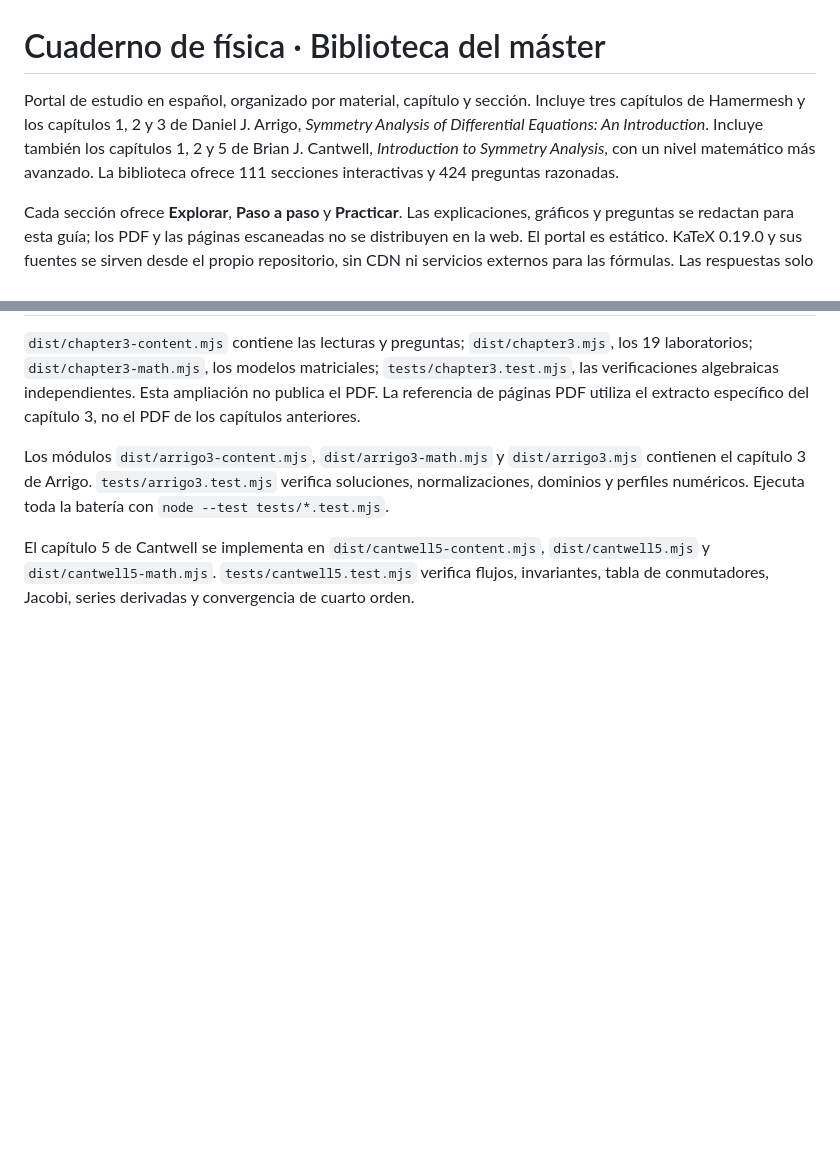
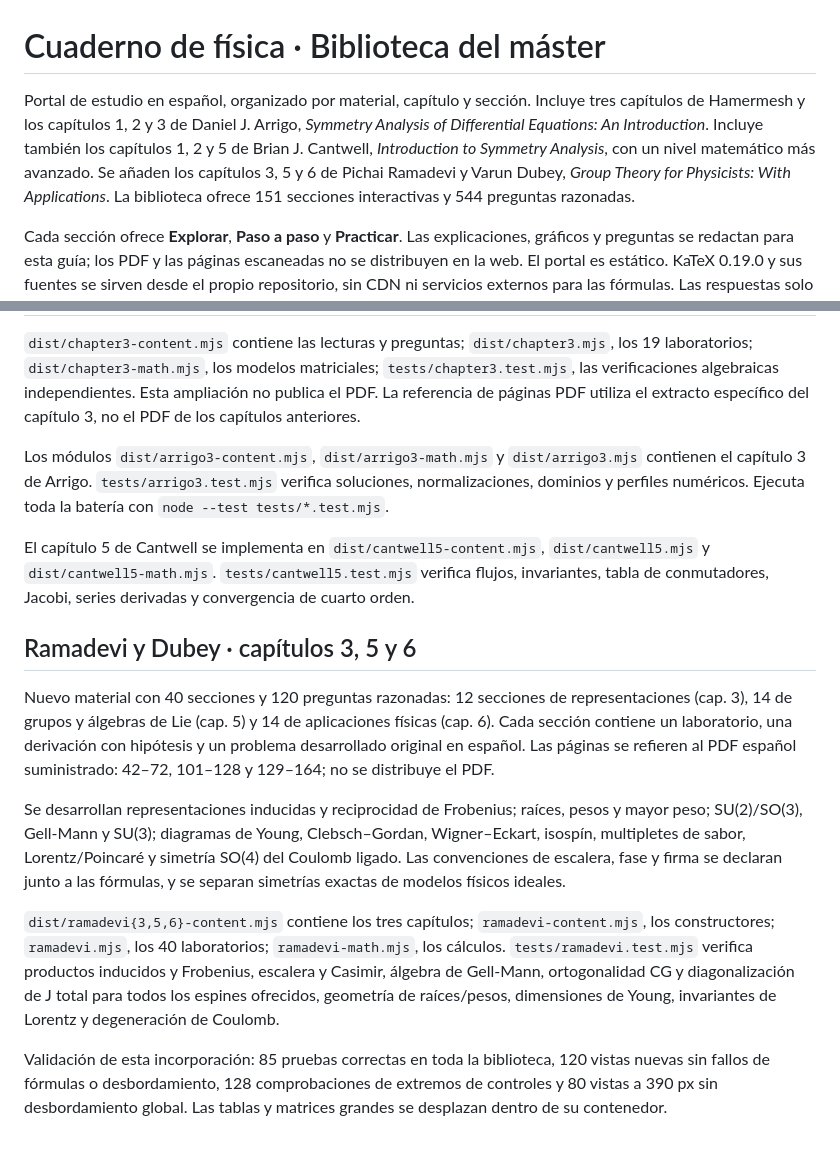
Before and after one commit to prcalopa/hamermesh-lab, a Markdown page: README.md, 2 parts joined by grey strips. GitHub-like rendering; blank space fills up the shorter version.

Commit message:
Document Ramadevi and Dubey study material

```diff
--- a/README.md
+++ b/README.md
@@ -1,6 +1,6 @@
 # Cuaderno de física · Biblioteca del máster
 
-Portal de estudio en español, organizado por material, capítulo y sección. Incluye tres capítulos de Hamermesh y los capítulos 1, 2 y 3 de Daniel J. Arrigo, *Symmetry Analysis of Differential Equations: An Introduction*. Incluye también los capítulos 1, 2 y 5 de Brian J. Cantwell, *Introduction to Symmetry Analysis*, con un nivel matemático más avanzado. La biblioteca ofrece 111 secciones interactivas y 424 preguntas razonadas.
+Portal de estudio en español, organizado por material, capítulo y sección. Incluye tres capítulos de Hamermesh y los capítulos 1, 2 y 3 de Daniel J. Arrigo, *Symmetry Analysis of Differential Equations: An Introduction*. Incluye también los capítulos 1, 2 y 5 de Brian J. Cantwell, *Introduction to Symmetry Analysis*, con un nivel matemático más avanzado. Se añaden los capítulos 3, 5 y 6 de Pichai Ramadevi y Varun Dubey, *Group Theory for Physicists: With Applications*. La biblioteca ofrece 151 secciones interactivas y 544 preguntas razonadas.
 
 Cada sección ofrece **Explorar**, **Paso a paso** y **Practicar**. Las explicaciones, gráficos y preguntas se redactan para esta guía; los PDF y las páginas escaneadas no se distribuyen en la web. El portal es estático. KaTeX 0.19.0 y sus fuentes se sirven desde el propio repositorio, sin CDN ni servicios externos para las fórmulas. Las respuestas solo se conservan mientras la página está abierta, separadas por material, capítulo y sección.
 
@@ -125,3 +125,14 @@ Se añadieron únicamente los capítulos 1 y 2 solicitados. El capítulo 5 no fo
 Los módulos `dist/arrigo3-content.mjs`, `dist/arrigo3-math.mjs` y `dist/arrigo3.mjs` contienen el capítulo 3 de Arrigo. `tests/arrigo3.test.mjs` verifica soluciones, normalizaciones, dominios y perfiles numéricos. Ejecuta toda la batería con `node --test tests/*.test.mjs`.
 
 El capítulo 5 de Cantwell se implementa en `dist/cantwell5-content.mjs`, `dist/cantwell5.mjs` y `dist/cantwell5-math.mjs`. `tests/cantwell5.test.mjs` verifica flujos, invariantes, tabla de conmutadores, Jacobi, series derivadas y convergencia de cuarto orden.
+
+
+## Ramadevi y Dubey · capítulos 3, 5 y 6
+
+Nuevo material con 40 secciones y 120 preguntas razonadas: 12 secciones de representaciones (cap. 3), 14 de grupos y álgebras de Lie (cap. 5) y 14 de aplicaciones físicas (cap. 6). Cada sección contiene un laboratorio, una derivación con hipótesis y un problema desarrollado original en español. Las páginas se refieren al PDF español suministrado: 42–72, 101–128 y 129–164; no se distribuye el PDF.
+
+Se desarrollan representaciones inducidas y reciprocidad de Frobenius; raíces, pesos y mayor peso; SU(2)/SO(3), Gell-Mann y SU(3); diagramas de Young, Clebsch–Gordan, Wigner–Eckart, isospín, multipletes de sabor, Lorentz/Poincaré y simetría SO(4) del Coulomb ligado. Las convenciones de escalera, fase y firma se declaran junto a las fórmulas, y se separan simetrías exactas de modelos físicos ideales.
+
+`dist/ramadevi{3,5,6}-content.mjs` contiene los tres capítulos; `ramadevi-content.mjs`, los constructores; `ramadevi.mjs`, los 40 laboratorios; `ramadevi-math.mjs`, los cálculos. `tests/ramadevi.test.mjs` verifica productos inducidos y Frobenius, escalera y Casimir, álgebra de Gell-Mann, ortogonalidad CG y diagonalización de J total para todos los espines ofrecidos, geometría de raíces/pesos, dimensiones de Young, invariantes de Lorentz y degeneración de Coulomb.
+
+Validación de esta incorporación: 85 pruebas correctas en toda la biblioteca, 120 vistas nuevas sin fallos de fórmulas o desbordamiento, 128 comprobaciones de extremos de controles y 80 vistas a 390 px sin desbordamiento global. Las tablas y matrices grandes se desplazan dentro de su contenedor.
```
